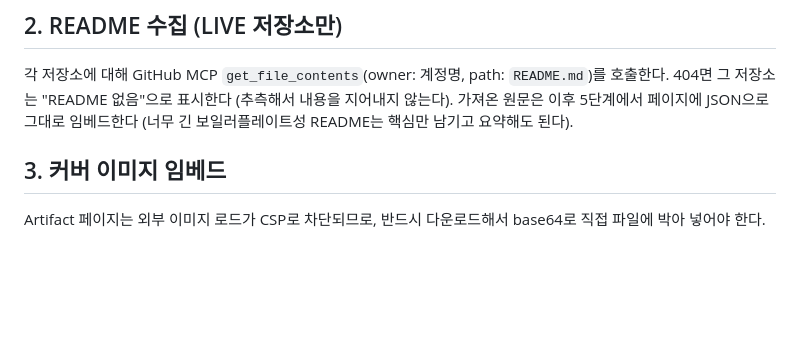
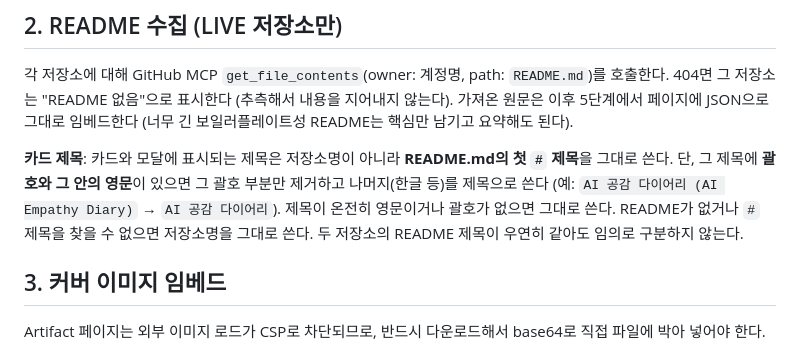
Before and after one commit to hwamokworks-ui/github_portfolio, a Markdown page: .claude/commands/build-log.md, the part around the change. GitHub-like rendering; blank space fills up the shorter version.

Commit message:
docs: build-log.md에 README 기반 카드 제목 규칙 추가

```diff
--- a/.claude/commands/build-log.md
+++ b/.claude/commands/build-log.md
@@ -23,6 +23,8 @@ Vercel MCP는 호출하지 않는다 — `/sync-repos`가 이미 각 저장소
 
 ## 2. README 수집 (LIVE 저장소만)
 각 저장소에 대해 GitHub MCP `get_file_contents`(owner: 계정명, path: `README.md`)를 호출한다. 404면 그 저장소는 "README 없음"으로 표시한다 (추측해서 내용을 지어내지 않는다). 가져온 원문은 이후 5단계에서 페이지에 JSON으로 그대로 임베드한다 (너무 긴 보일러플레이트성 README는 핵심만 남기고 요약해도 된다).
+
+**카드 제목**: 카드와 모달에 표시되는 제목은 저장소명이 아니라 **README.md의 첫 `#` 제목**을 그대로 쓴다. 단, 그 제목에 **괄호와 그 안의 영문**이 있으면 그 괄호 부분만 제거하고 나머지(한글 등)를 제목으로 쓴다 (예: `AI 공감 다이어리 (AI Empathy Diary)` → `AI 공감 다이어리`). 제목이 온전히 영문이거나 괄호가 없으면 그대로 쓴다. README가 없거나 `#` 제목을 찾을 수 없으면 저장소명을 그대로 쓴다. 두 저장소의 README 제목이 우연히 같아도 임의로 구분하지 않는다.
 
 ## 3. 커버 이미지 임베드
 Artifact 페이지는 외부 이미지 로드가 CSP로 차단되므로, 반드시 다운로드해서 base64로 직접 파일에 박아 넣어야 한다.
```
